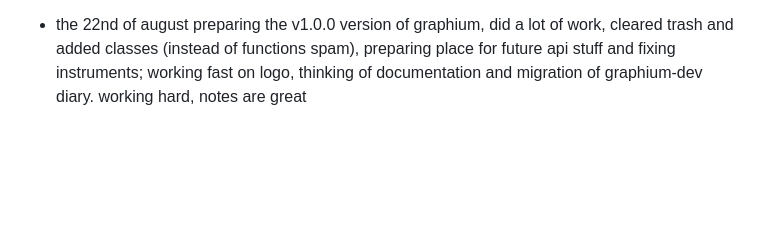
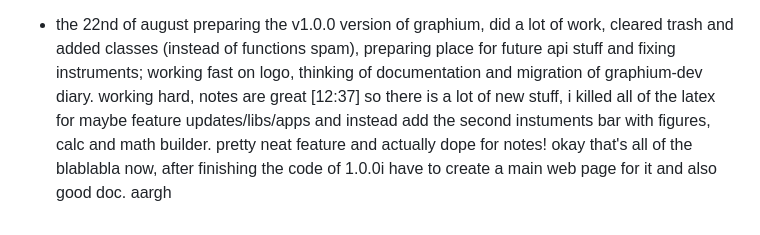
Before and after one commit to perlch/GraphiumSarpedon, a Markdown page: README.md, the part around the change. Drawn GitHub-style; blank space fills up the shorter version.

Commit message:
Update README.md
12:37 - 12:40 speaking of new version

```diff
--- a/README.md
+++ b/README.md
@@ -89,3 +89,4 @@ An infinite SVG canvas and vector note-taking web application designed for stylu
   so, im actually still need to fix that bug with moving of pictures. also im not sure about pdf export of slides, but i still belive it would be cool to convert hand-text to type-text
 * the 22nd of august
   preparing the v1.0.0 version of graphium, did a lot of work, cleared trash and added classes (instead of functions spam), preparing place for future api stuff and fixing instruments; working fast on logo, thinking of documentation and migration of graphium-dev diary. working hard, notes are great
+  [12:37] so there is a lot of new stuff, i killed all of the latex for maybe feature updates/libs/apps and instead add the second instuments bar with figures, calc and math builder. pretty neat feature and actually dope for notes! okay that's all of the blablabla now, after finishing the code of 1.0.0i have to create a main web page for it and also good doc. aargh
```
